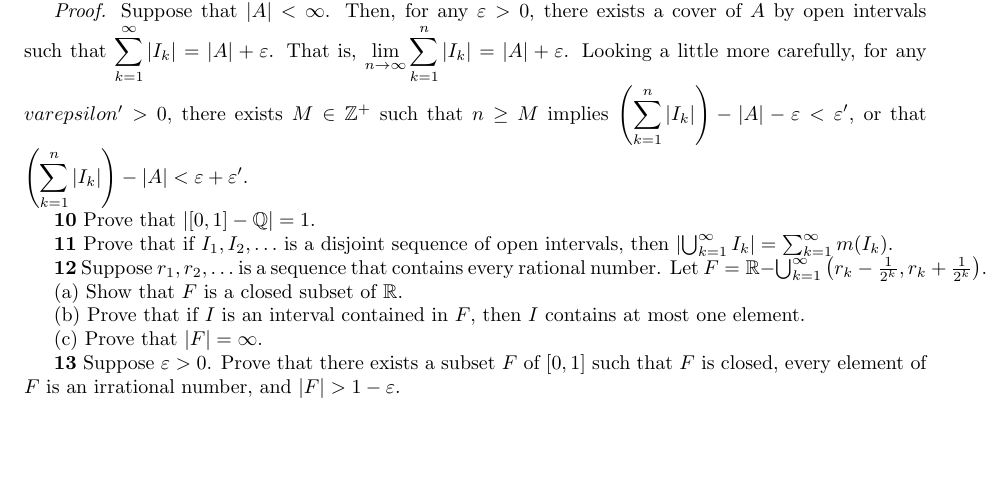
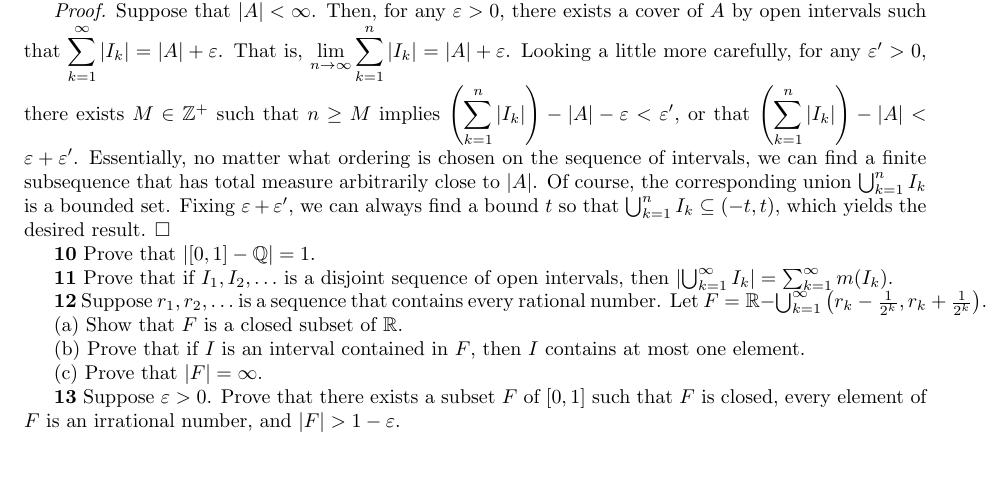
Before and after one commit to hinsley/reading-notes, a LaTeX document (Axler - Measure, Integration & Real Analysis/Chapter2.tex): part of page 3 of 3, cut so that both start at the same text, the shorter picture padded with empty space. Compiled offline with pdfLaTeX.

Commit message:
Finish proof of exercise 9

```diff
--- a/Axler - Measure, Integration & Real Analysis/Chapter2.tex
+++ b/Axler - Measure, Integration & Real Analysis/Chapter2.tex
@@ -124,7 +124,7 @@ Hence $|A| = |A \cap (-t, t)| + |A \cap \overline{(-t, t)}|$. $\square$
 
 \textbf{9} Prove that $|A| = \lim_{t \to \infty} |A \cap (-t, t)|$ for all $A \subset \R$.
 
-\emph{Proof.} Suppose that $|A| < \infty$. Then, for any $\varepsilon > 0$, there exists a cover of $A$ by open intervals such that $\displaystyle \sum_{k=1}^\infty |I_k| = |A| + \varepsilon$. That is, $\displaystyle \lim_{n \to \infty} \sum_{k=1}^n |I_k| = |A| + \varepsilon$. Looking a little more carefully, for any $varepsilon' > 0$, there exists $M \in \Z^+$ such that $n \geq M$ implies $\displaystyle \left(\sum_{k=1}^n |I_k|\right) - |A| - \varepsilon < \varepsilon'$, or that $\displaystyle \left(\sum_{k=1}^n |I_k|\right) - |A| < \varepsilon + \varepsilon'$.
+\emph{Proof.} Suppose that $|A| < \infty$. Then, for any $\varepsilon > 0$, there exists a cover of $A$ by open intervals such that $\displaystyle \sum_{k=1}^\infty |I_k| = |A| + \varepsilon$. That is, $\displaystyle \lim_{n \to \infty} \sum_{k=1}^n |I_k| = |A| + \varepsilon$. Looking a little more carefully, for any $\varepsilon' > 0$, there exists $M \in \Z^+$ such that $n \geq M$ implies $\displaystyle \left(\sum_{k=1}^n |I_k|\right) - |A| - \varepsilon < \varepsilon'$, or that $\displaystyle \left(\sum_{k=1}^n |I_k|\right) - |A| < \varepsilon + \varepsilon'$. Essentially, no matter what ordering is chosen on the sequence of intervals, we can find a finite subsequence that has total measure arbitrarily close to $|A|$. Of course, the corresponding union $\bigcup_{k=1}^n I_k$ is a bounded set. Fixing $\varepsilon + \varepsilon'$, we can always find a bound $t$ so that $\bigcup_{k=1}^n I_k \subseteq (-t, t)$, which yields the desired result. $\square$
 
 \textbf{10} Prove that $|[0, 1] - \Q| = 1$.
 
```
